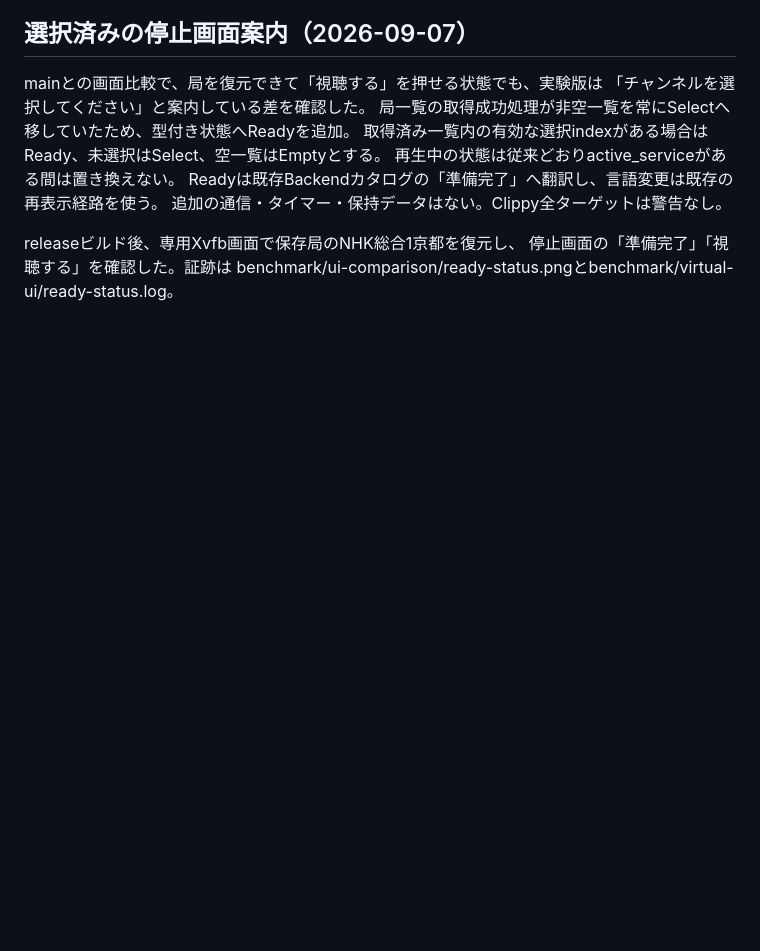
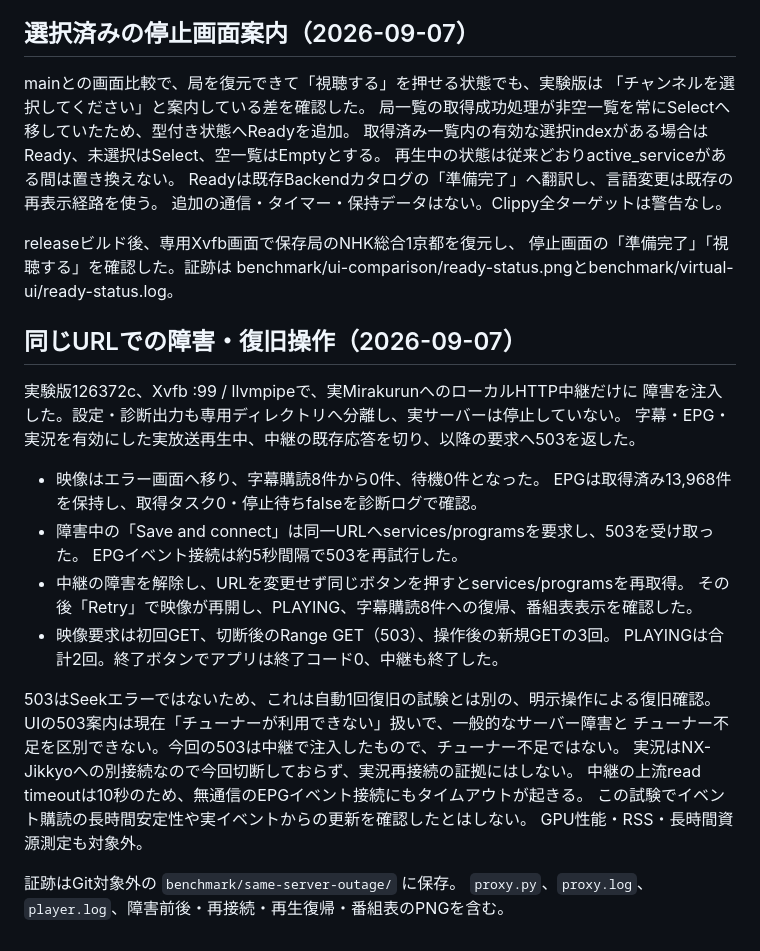
Before and after one commit to ouvill/NagameTV, a Markdown page: docs/live-stream-errors.md, the part around the change. Drawn GitHub-style; blank space fills up the shorter version.

Commit message:
Document same-server outage and explicit recovery UI verification

```diff
--- a/docs/live-stream-errors.md
+++ b/docs/live-stream-errors.md
@@ -42,3 +42,29 @@ Readyは既存Backendカタログの「準備完了」へ翻訳し、言語変
 releaseビルド後、専用Xvfb画面で保存局のNHK総合1京都を復元し、
 停止画面の「準備完了」「視聴する」を確認した。証跡は
 benchmark/ui-comparison/ready-status.pngとbenchmark/virtual-ui/ready-status.log。
+
+## 同じURLでの障害・復旧操作（2026-09-07）
+
+実験版126372c、Xvfb :99 / llvmpipeで、実MirakurunへのローカルHTTP中継だけに
+障害を注入した。設定・診断出力も専用ディレクトリへ分離し、実サーバーは停止していない。
+字幕・EPG・実況を有効にした実放送再生中、中継の既存応答を切り、以降の要求へ503を返した。
+
+- 映像はエラー画面へ移り、字幕購読8件から0件、待機0件となった。
+  EPGは取得済み13,968件を保持し、取得タスク0・停止待ちfalseを診断ログで確認。
+- 障害中の「Save and connect」は同一URLへservices/programsを要求し、503を受け取った。
+  EPGイベント接続は約5秒間隔で503を再試行した。
+- 中継の障害を解除し、URLを変更せず同じボタンを押すとservices/programsを再取得。
+  その後「Retry」で映像が再開し、PLAYING、字幕購読8件への復帰、番組表表示を確認した。
+- 映像要求は初回GET、切断後のRange GET（503）、操作後の新規GETの3回。
+  PLAYINGは合計2回。終了ボタンでアプリは終了コード0、中継も終了した。
+
+503はSeekエラーではないため、これは自動1回復旧の試験とは別の、明示操作による復旧確認。
+UIの503案内は現在「チューナーが利用できない」扱いで、一般的なサーバー障害と
+チューナー不足を区別できない。今回の503は中継で注入したもので、チューナー不足ではない。
+実況はNX-Jikkyoへの別接続なので今回切断しておらず、実況再接続の証拠にはしない。
+中継の上流read timeoutは10秒のため、無通信のEPGイベント接続にもタイムアウトが起きる。
+この試験でイベント購読の長時間安定性や実イベントからの更新を確認したとはしない。
+GPU性能・RSS・長時間資源測定も対象外。
+
+証跡はGit対象外の `benchmark/same-server-outage/` に保存。
+`proxy.py`、`proxy.log`、`player.log`、障害前後・再接続・再生復帰・番組表のPNGを含む。
```
